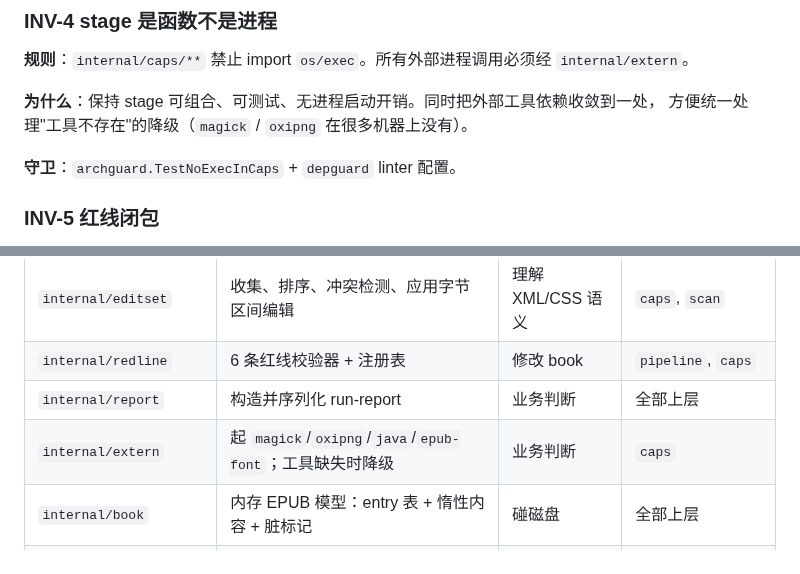
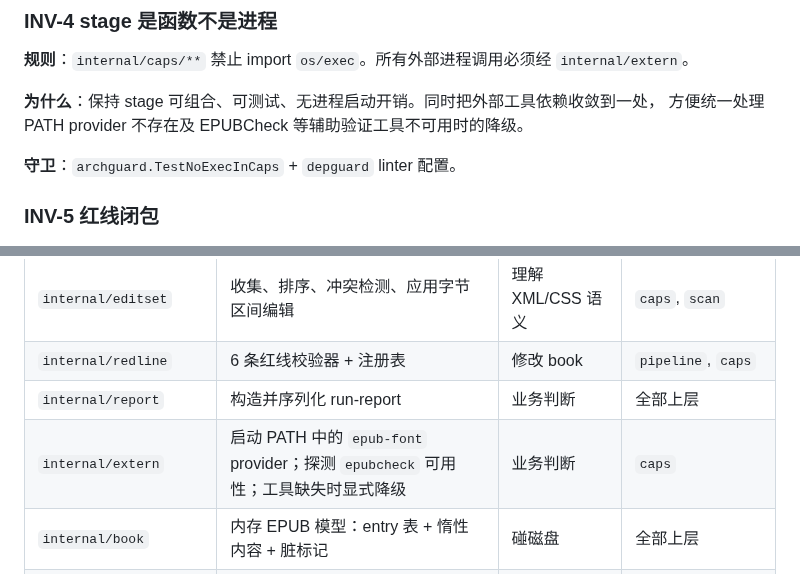
Before and after one commit to liyafly/epub-handbook, a Markdown page: docs/final/SPEC-go-architecture.md, 2 parts joined by grey strips. Drawn GitHub-style.

```diff
--- a/docs/final/SPEC-go-architecture.md
+++ b/docs/final/SPEC-go-architecture.md
@@ -115,7 +115,7 @@ Go 的 `encoding/xml` 尤其严重。只要不整篇重序列化，这类风险
 **规则**：`internal/caps/**` 禁止 import `os/exec`。所有外部进程调用必须经 `internal/extern`。
 
 **为什么**：保持 stage 可组合、可测试、无进程启动开销。同时把外部工具依赖收敛到一处，
-方便统一处理"工具不存在"的降级（`magick` / `oxipng` 在很多机器上没有）。
+方便统一处理 PATH provider 不存在及 EPUBCheck 等辅助验证工具不可用时的降级。
 
 **守卫**：`archguard.TestNoExecInCaps` + `depguard` linter 配置。
 
@@ -199,7 +199,7 @@ AI 照着跑就炸，而且**失败得很晚、很难归因**。
 | `internal/editset` | 收集、排序、冲突检测、应用字节区间编辑 | 理解 XML/CSS 语义 | `caps`, `scan` |
 | `internal/redline` | 6 条红线校验器 + 注册表 | 修改 book | `pipeline`, `caps` |
 | `internal/report` | 构造并序列化 run-report | 业务判断 | 全部上层 |
-| `internal/extern` | 起 `magick`/`oxipng`/`java`/`epub-font`；工具缺失时降级 | 业务判断 | `caps` |
+| `internal/extern` | 启动 PATH 中的 `epub-font` provider；探测 `epubcheck` 可用性；工具缺失时显式降级 | 业务判断 | `caps` |
 | `internal/book` | 内存 EPUB 模型：entry 表 + 惰性内容 + 脏标记 | 碰磁盘 | 全部上层 |
 | `internal/book/pypath` | Python 侧 `urllib.parse` / `posixpath` / `xml.sax.saxutils` 的路径、URL、转义语义（纯函数，只依赖标准库） | 任何 EPUB 语义判断、任何 I/O | 全部上层（**不含** `internal/book` 自己：同层） |
 | `internal/zipfs` | `OpenRaw`/`Copy`/`CreateRaw`；唯一磁盘边界 | 理解 EPUB 语义 | `book` |
```
Also changed, not shown: docs/final/EPUB 3 终极实践手册.md (+2 -2 lines), docs/final/SPEC-实现约束.md (+1 -1 lines).
